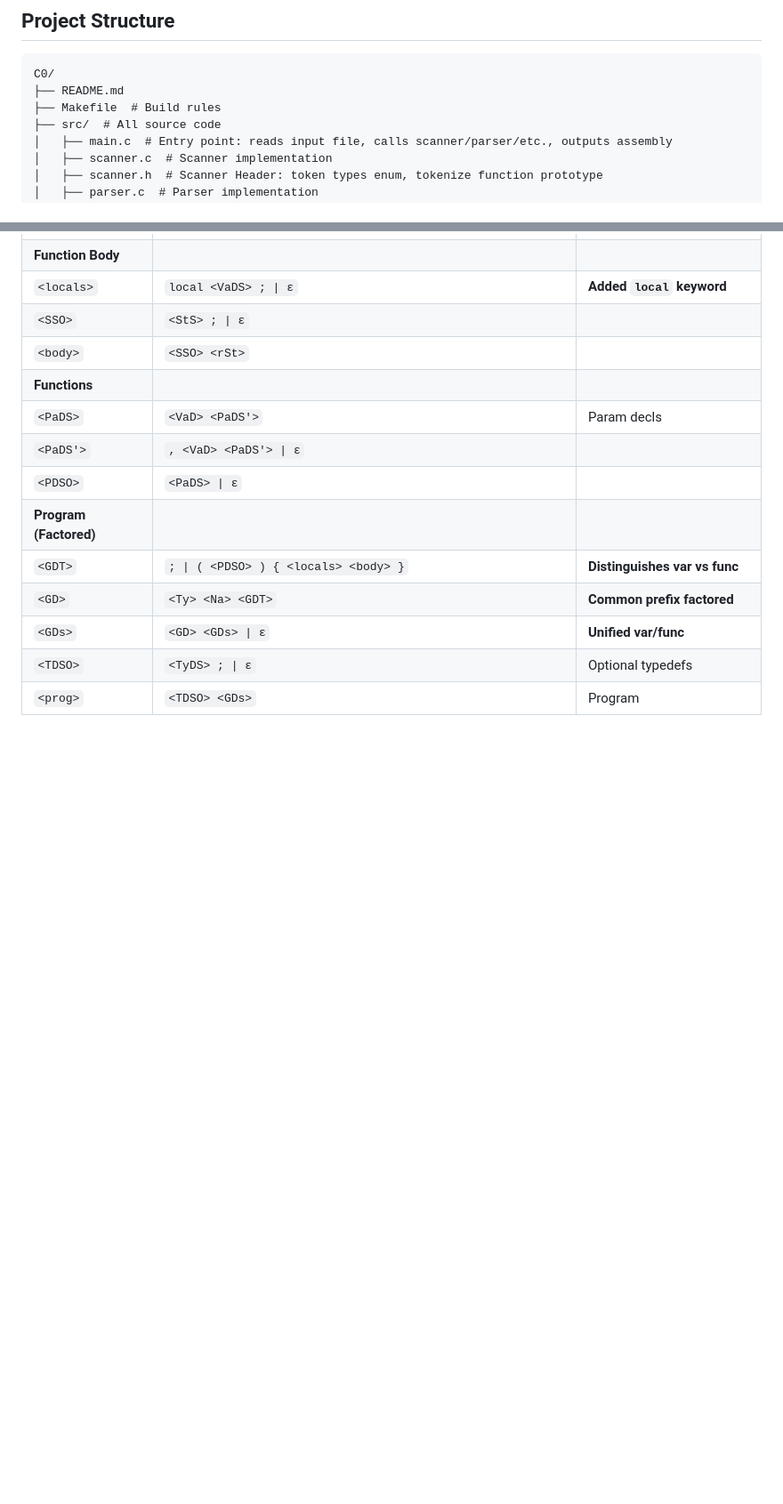
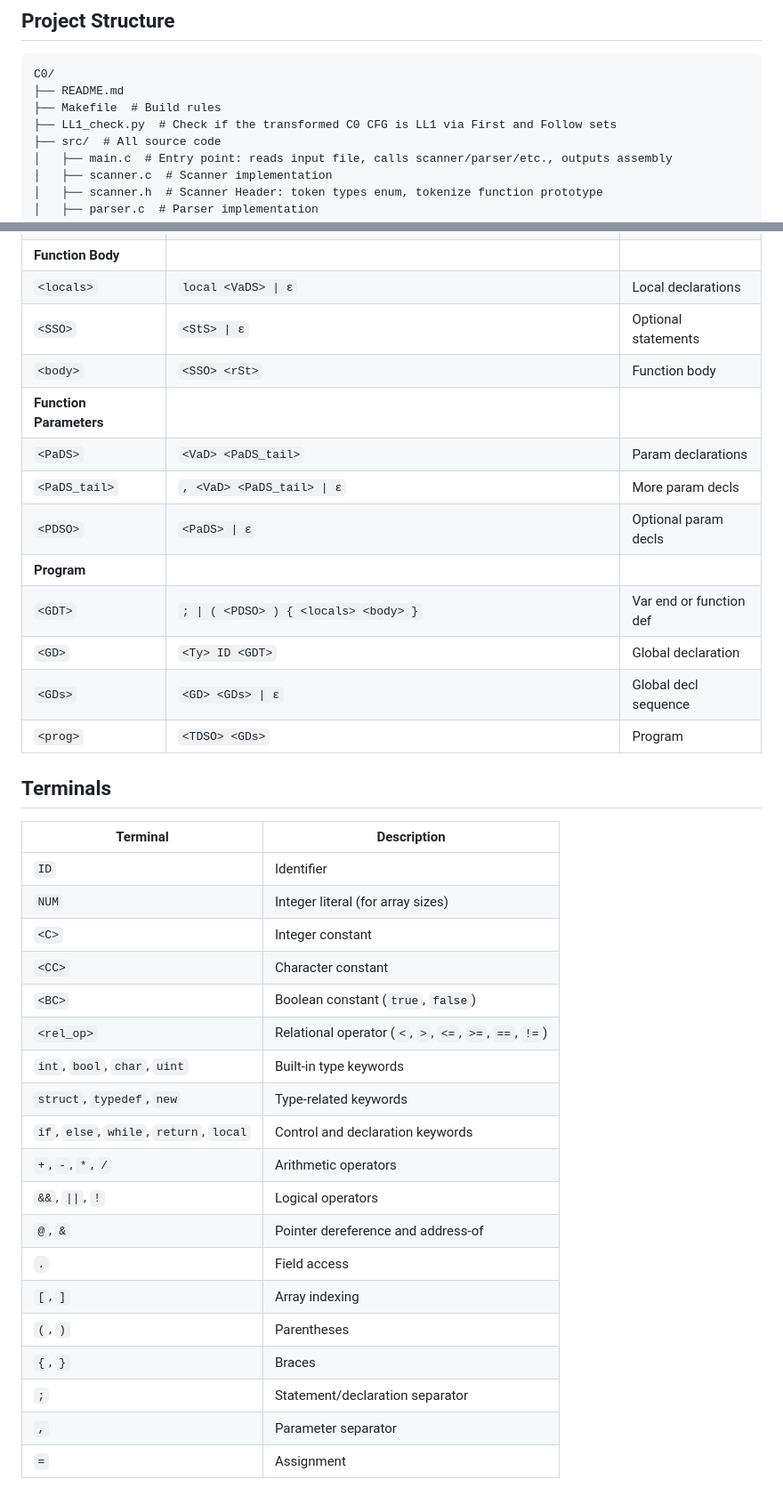
Before and after one commit to Stochastic-Batman/C0, a Markdown page: README.md, 2 parts joined by grey strips. Shown at 89% size. Rendered like a GitHub page; blank space fills up the shorter version.

```diff
--- a/README.md
+++ b/README.md
@@ -25,6 +25,7 @@ This project applies the techniques from Thain's book to implement a full compil
 C0/
 ├── README.md
 ├── Makefile  # Build rules
+├── LL1_check.py  # Check if the transformed C0 CFG is LL1 via First and Follow sets
 ├── src/  # All source code
 │   ├── main.c  # Entry point: reads input file, calls scanner/parser/etc., outputs assembly
 │   ├── scanner.c  # Scanner implementation
@@ -143,14 +147,37 @@ It is possible to transform the **C0** CFG into an ***LL(1)*** grammar by elimin
 | **Function Body** | | |
-| `<locals>` | `local <VaDS> ; \| ε` | **Added `local` keyword** |
-| `<SSO>` | `<StS> ; \| ε` | |
-| `<body>` | `<SSO> <rSt>` | |
-| **Functions** | | |
-| `<PaDS>` | `<VaD> <PaDS'>` | Param decls |
-| `<PaDS'>` | `, <VaD> <PaDS'> \| ε` | |
-| `<PDSO>` | `<PaDS> \| ε` | |
-| **Program (Factored)** | | |
-| `<GDT>` | `; \| ( <PDSO> ) { <locals> <body> }` | **Distinguishes var vs func** |
-| `<GD>` | `<Ty> <Na> <GDT>` | **Common prefix factored** |
-| `<GDs>` | `<GD> <GDs> \| ε` | **Unified var/func** |
-| `<TDSO>` | `<TyDS> ; \| ε` | Optional typedefs |
+| `<locals>` | `local <VaDS> \| ε` | Local declarations |
+| `<SSO>` | `<StS> \| ε` | Optional statements |
+| `<body>` | `<SSO> <rSt>` | Function body |
+| **Function Parameters** | | |
+| `<PaDS>` | `<VaD> <PaDS_tail>` | Param declarations |
+| `<PaDS_tail>` | `, <VaD> <PaDS_tail> \| ε` | More param decls |
+| `<PDSO>` | `<PaDS> \| ε` | Optional param decls |
+| **Program** | | |
+| `<GDT>` | `; \| ( <PDSO> ) { <locals> <body> }` | Var end or function def |
+| `<GD>` | `<Ty> ID <GDT>` | Global declaration |
+| `<GDs>` | `<GD> <GDs> \| ε` | Global decl sequence |
 | `<prog>` | `<TDSO> <GDs>` | Program |
+
+## Terminals
+
+| Terminal | Description |
+|----------|-------------|
+| `ID` | Identifier |
+| `NUM` | Integer literal (for array sizes) |
+| `<C>` | Integer constant |
+| `<CC>` | Character constant |
+| `<BC>` | Boolean constant (`true`, `false`) |
+| `<rel_op>` | Relational operator (`<`, `>`, `<=`, `>=`, `==`, `!=`) |
+| `int`, `bool`, `char`, `uint` | Built-in type keywords |
+| `struct`, `typedef`, `new` | Type-related keywords |
+| `if`, `else`, `while`, `return`, `local` | Control and declaration keywords |
+| `+`, `-`, `*`, `/` | Arithmetic operators |
+| `&&`, `\|\|`, `!` | Logical operators |
+| `@`, `&` | Pointer dereference and address-of |
+| `.` | Field access |
+| `[`, `]` | Array indexing |
+| `(`, `)` | Parentheses |
+| `{`, `}` | Braces |
+| `;` | Statement/declaration separator |
+| `,` | Parameter separator |
+| `=` | Assignment |
```
Also changed, not shown: other parts of README.md (+37 -34 lines).
